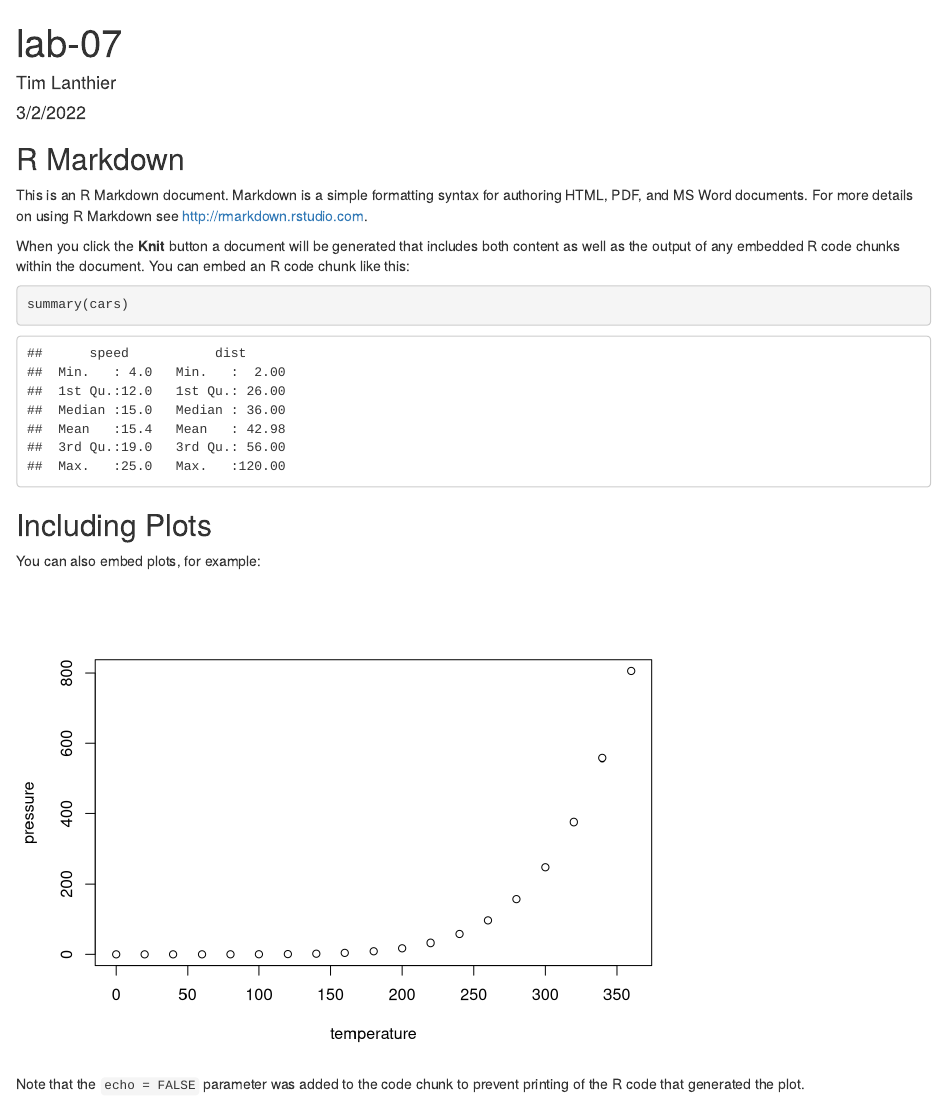
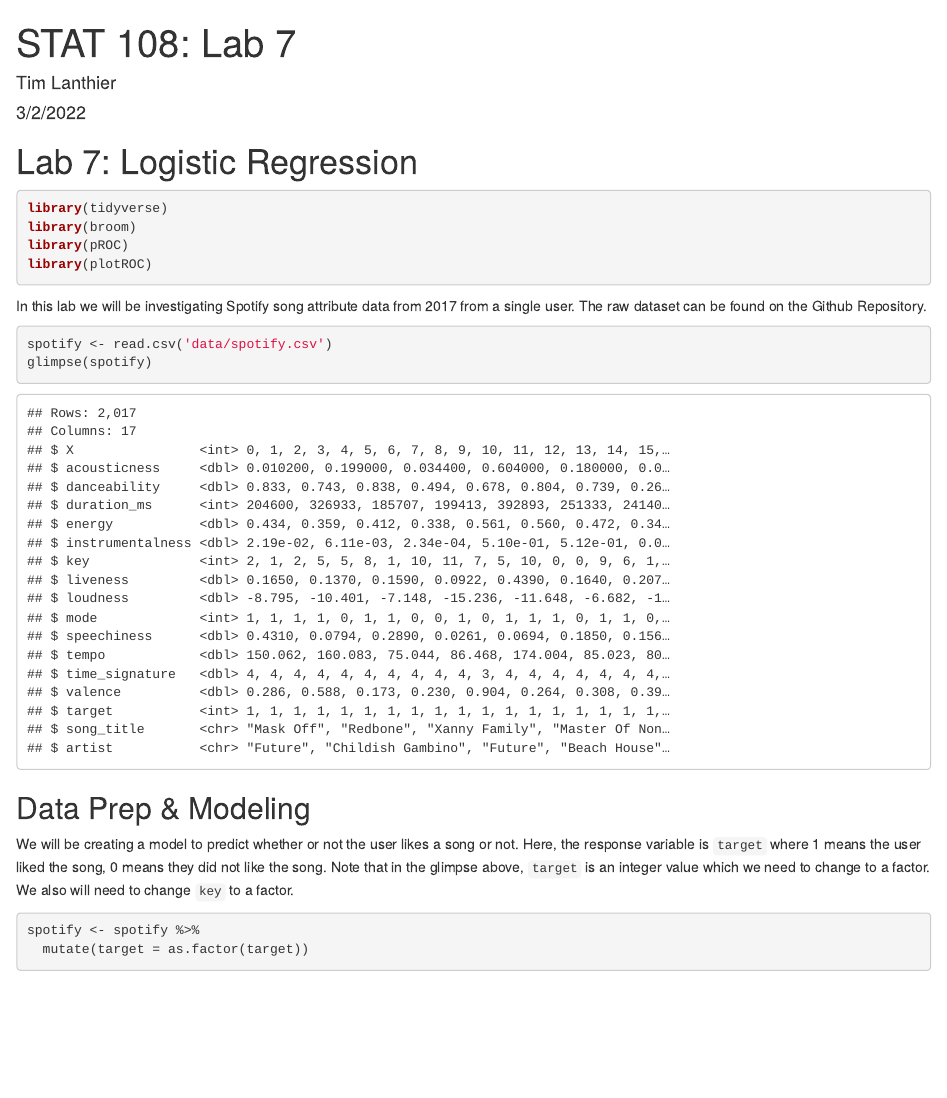
Before and after one commit to talanthier/lab-07, an R Markdown document (Lab07.Rmd): the page in a window 1100 px wide, from its top. Rendered offline with R 4.5, knitr and Pandoc, with nearby package versions.

Commit message:
started first exercise

````diff
--- a/Lab07.Rmd
+++ b/Lab07.Rmd
@@ -1,5 +1,5 @@
 ---
-title: "lab-07"
+title: "STAT 108: Lab 7"
 author: "Tim Lanthier"
 date: "3/2/2022"
 output: html_document
@@ -9,22 +9,27 @@ output: html_document
 knitr::opts_chunk$set(echo = TRUE)
 ```
 
-## R Markdown
-
-This is an R Markdown document. Markdown is a simple formatting syntax for authoring HTML, PDF, and MS Word documents. For more details on using R Markdown see <http://rmarkdown.rstudio.com>.
-
-When you click the **Knit** button a document will be generated that includes both content as well as the output of any embedded R code chunks within the document. You can embed an R code chunk like this:
-
-```{r cars}
-summary(cars)
+# Lab 7: Logistic Regression
+```{r message = FALSE}
+library(tidyverse)
+library(broom)
+library(pROC)
+library(plotROC)
 ```
 
-## Including Plots
+In this lab we will be investigating Spotify song attribute data from 2017 from a single user. The raw dataset can be found on the Github Repository.
 
-You can also embed plots, for example:
-
-```{r pressure, echo=FALSE}
-plot(pressure)
+```{r}
+spotify <- read.csv('data/spotify.csv')
+glimpse(spotify)
 ```
 
-Note that the `echo = FALSE` parameter was added to the code chunk to prevent printing of the R code that generated the plot.
+
+## Data Prep & Modeling
+
+We will be creating a model to predict whether or not the user likes a song or not. Here, the response variable is `target` where 1 means the user liked the song, 0 means they did not like the song. Note that in the glimpse above, `target` is an integer value which we need to change to a factor. We also will need to change `key` to a factor.
+
+```{r}
+spotify <- spotify %>%
+  mutate(target = as.factor(target))
+```
````
